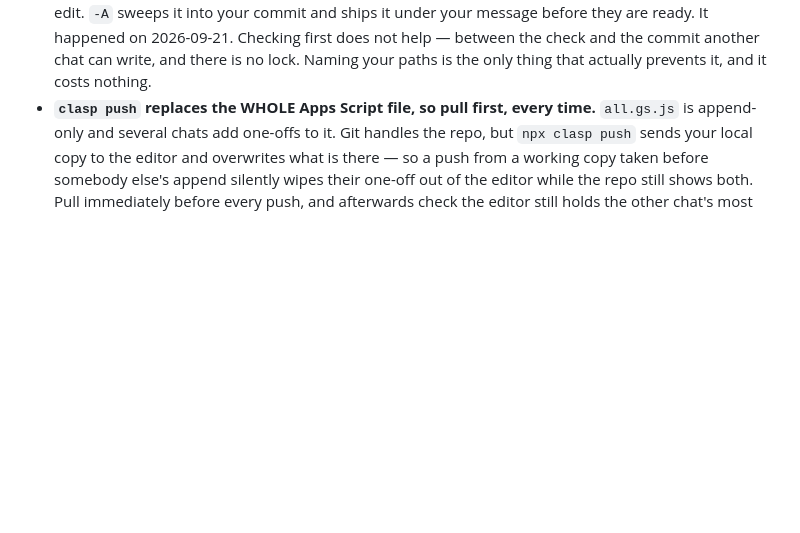
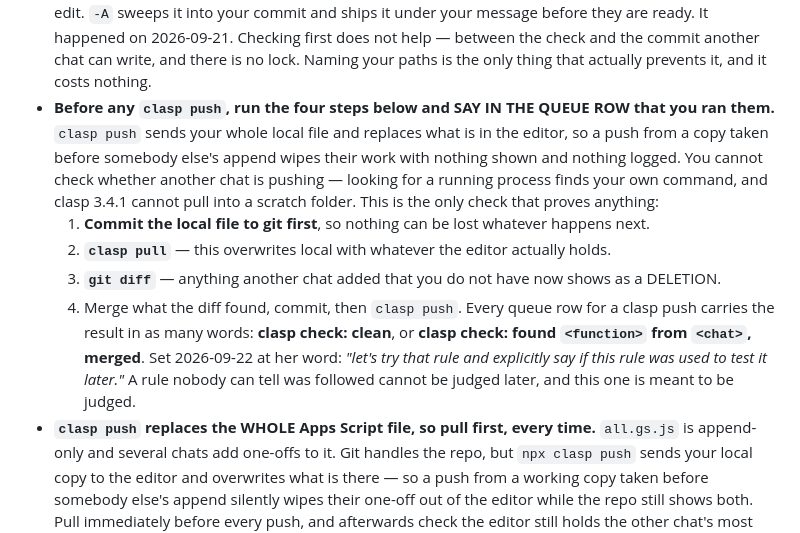
Before and after one commit to Creating-Works/content, a Markdown page: CLAUDE.md, the part around the change. Drawn GitHub-style; blank space fills up the shorter version.

Commit message:
How Jessie works: the four steps before a clasp push, and say you ran them
Co-Authored-By: Claude Opus 5 <noreply@anthropic.com>

```diff
--- a/CLAUDE.md
+++ b/CLAUDE.md
@@ -190,6 +190,19 @@ were already wrong on 2026-09-21.
   ready. It happened on 2026-09-21. Checking first does not help — between the check and the commit
   another chat can write, and there is no lock. Naming your paths is the only thing that actually
   prevents it, and it costs nothing.
+- **Before any `clasp push`, run the four steps below and SAY IN THE QUEUE ROW that you ran them.**
+  `clasp push` sends your whole local file and replaces what is in the editor, so a push from a copy
+  taken before somebody else's append wipes their work with nothing shown and nothing logged. You
+  cannot check whether another chat is pushing — looking for a running process finds your own command,
+  and clasp 3.4.1 cannot pull into a scratch folder. This is the only check that proves anything:
+  1. **Commit the local file to git first**, so nothing can be lost whatever happens next.
+  2. **`clasp pull`** — this overwrites local with whatever the editor actually holds.
+  3. **`git diff`** — anything another chat added that you do not have now shows as a DELETION.
+  4. Merge what the diff found, commit, then `clasp push`.
+  Every queue row for a clasp push carries the result in as many words: **clasp check: clean**, or
+  **clasp check: found `<function>` from `<chat>`, merged**. Set 2026-09-22 at her word: *"let's try
+  that rule and explicitly say if this rule was used to test it later."* A rule nobody can tell was
+  followed cannot be judged later, and this one is meant to be judged.
 - **`clasp push` replaces the WHOLE Apps Script file, so pull first, every time.** `all.gs.js` is
   append-only and several chats add one-offs to it. Git handles the repo, but `npx clasp push` sends
   your local copy to the editor and overwrites what is there — so a push from a working copy taken
```
